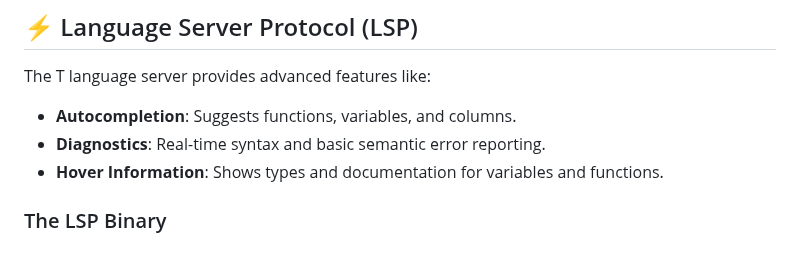
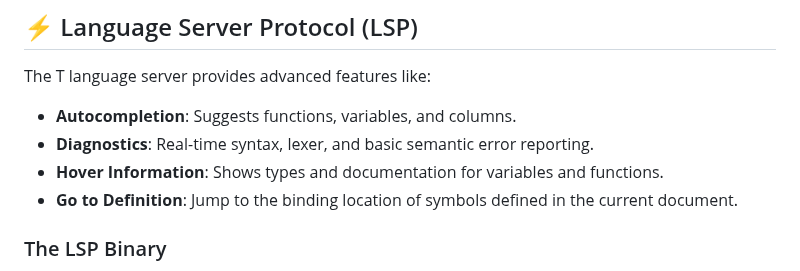
Before and after one commit to b-rodrigues/tlang, a Markdown page: docs/editors.md, the part around the change. GitHub-like rendering.

Commit message:
Update editor LSP docs
Co-authored-by: b-rodrigues <2998834+b-rodrigues@users.noreply.github.com>

```diff
--- a/docs/editors.md
+++ b/docs/editors.md
@@ -64,8 +64,9 @@ The extension lives in `editors/quarto/tlang` and includes a ready-to-copy examp
 
 The T language server provides advanced features like:
 - **Autocompletion**: Suggests functions, variables, and columns.
-- **Diagnostics**: Real-time syntax and basic semantic error reporting.
+- **Diagnostics**: Real-time syntax, lexer, and basic semantic error reporting.
 - **Hover Information**: Shows types and documentation for variables and functions.
+- **Go to Definition**: Jump to the binding location of symbols defined in the current document.
 
 ### The LSP Binary
 When you install the `t-lang` package via Nix (or use `nix develop`), the `t-lsp` binary is automatically added to your path. This binary is pre-configured with all necessary dependencies.
```
